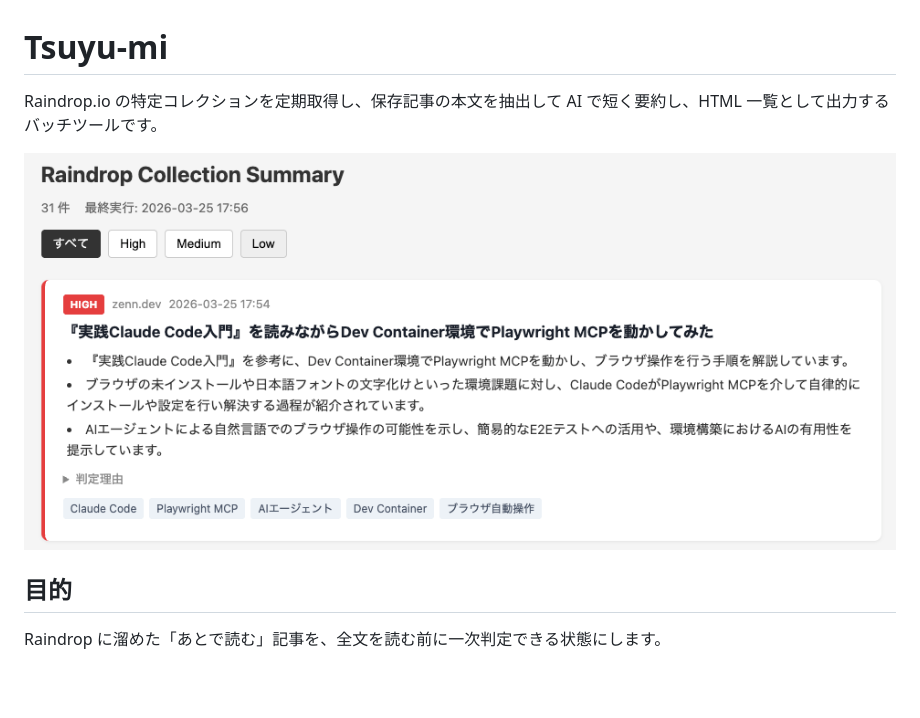
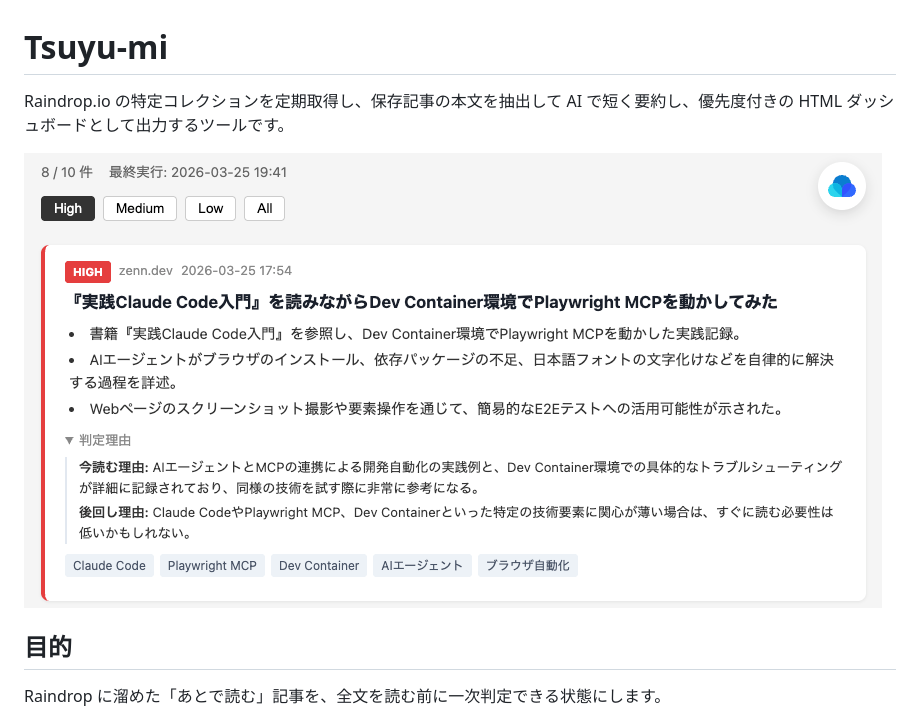
Before and after one commit to unsolublesugar/tsuyu-mi, a Markdown page: README.md, the part around the change. GitHub-like rendering; pictures changed too: assets/images/screenshot.png; blank space fills up the shorter version.

Commit message:
📚 README のスクリーンショット更新・説明文を修正
Co-Authored-By: Claude Opus 4.6 (1M context) <noreply@anthropic.com>

```diff
--- a/README.md
+++ b/README.md
@@ -1,6 +1,6 @@
 # Tsuyu-mi
 
-Raindrop.io の特定コレクションを定期取得し、保存記事の本文を抽出して AI で短く要約し、HTML 一覧として出力するバッチツールです。
+Raindrop.io の特定コレクションを定期取得し、保存記事の本文を抽出して AI で短く要約し、優先度付きの HTML ダッシュボードとして出力するツールです。
 
 ![Tsuyu-mi](assets/images/screenshot.png)
 
```
